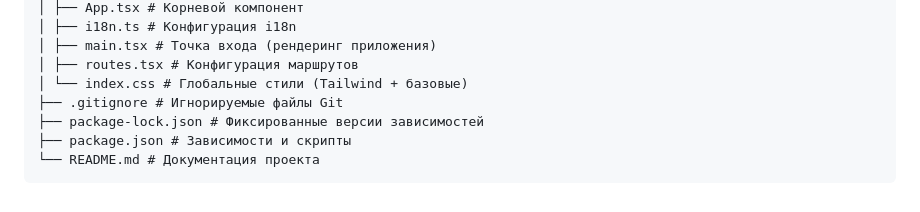
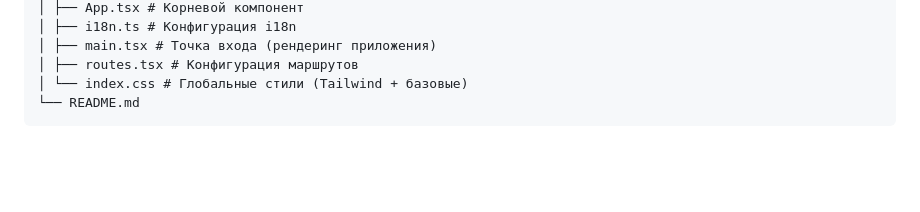
Before and after one commit to dzyxyx/edu-rag-assistant, a Markdown page: frontend/README.md, the part around the change. GitHub-like rendering; blank space fills up the shorter version.

````diff
--- a/frontend/README.md
+++ b/frontend/README.md
@@ -142,8 +142,5 @@ rh-ai-agent/
 │ ├── main.tsx # Точка входа (рендеринг приложения)
 │ ├── routes.tsx # Конфигурация маршрутов
 │ └── index.css # Глобальные стили (Tailwind + базовые)
-├── .gitignore # Игнорируемые файлы Git
-├── package-lock.json # Фиксированные версии зависимостей
-├── package.json # Зависимости и скрипты
-└── README.md # Документация проекта
+└── README.md
 ```
````
